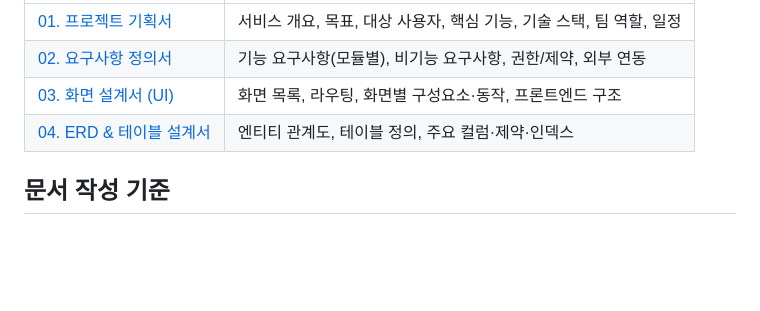
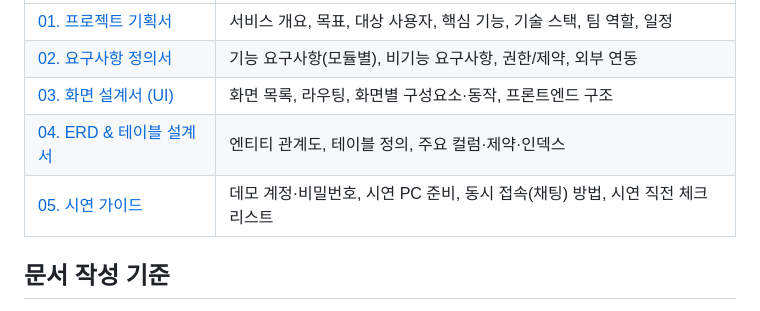
Before and after one commit to genuinekumquat/tanoshimi, a Markdown page: tanoshimi/docs/README.md, the part around the change. Drawn GitHub-style; blank space fills up the shorter version.

```diff
--- a/tanoshimi/docs/README.md
+++ b/tanoshimi/docs/README.md
@@ -8,6 +8,7 @@
 | [02. 요구사항 정의서](./02-요구사항-정의서.md) | 기능 요구사항(모듈별), 비기능 요구사항, 권한/제약, 외부 연동 |
 | [03. 화면 설계서 (UI)](./03-화면설계서.md) | 화면 목록, 라우팅, 화면별 구성요소·동작, 프론트엔드 구조 |
 | [04. ERD & 테이블 설계서](./04-ERD-테이블설계서.md) | 엔티티 관계도, 테이블 정의, 주요 컬럼·제약·인덱스 |
+| [05. 시연 가이드](./05-시연-가이드.md) | 데모 계정·비밀번호, 시연 PC 준비, 동시 접속(채팅) 방법, 시연 직전 체크리스트 |
 
 ## 문서 작성 기준
 
```
Also changed, not shown: tanoshimi/docs/05-시연-가이드.md (added, +96 -0 lines).
